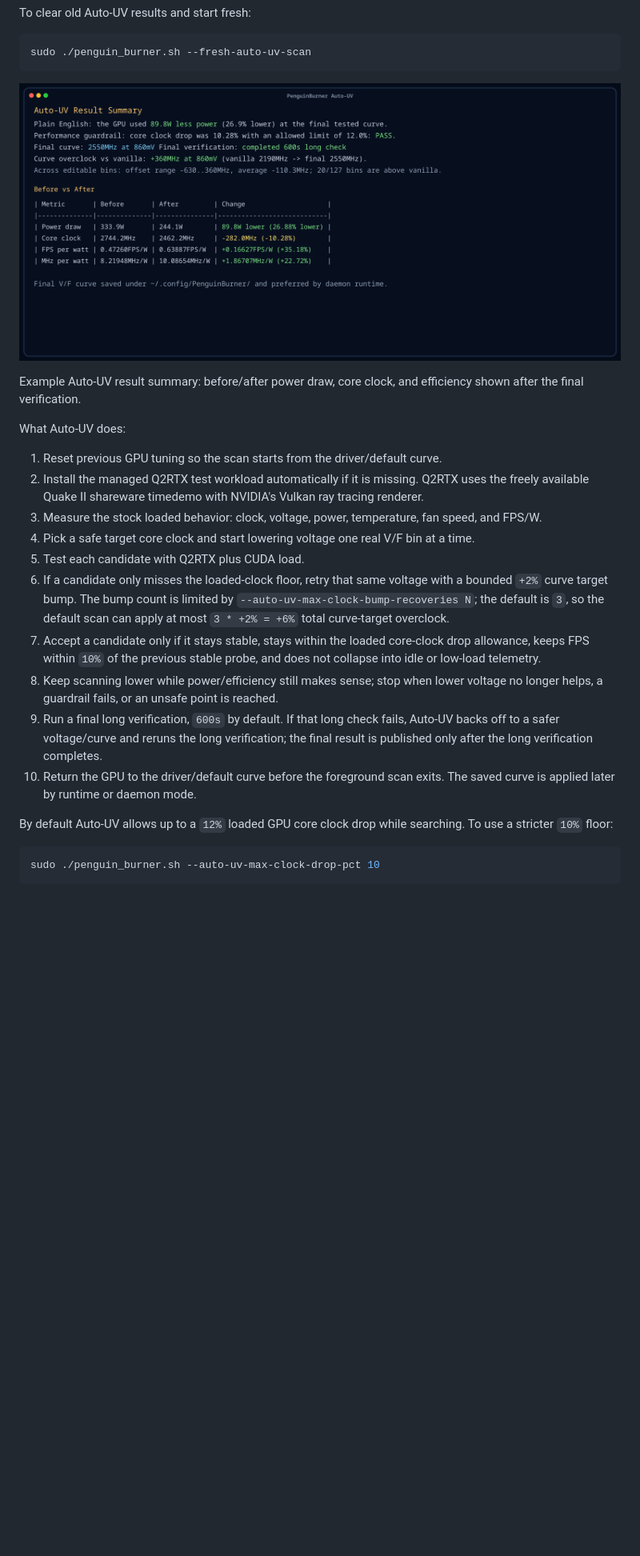
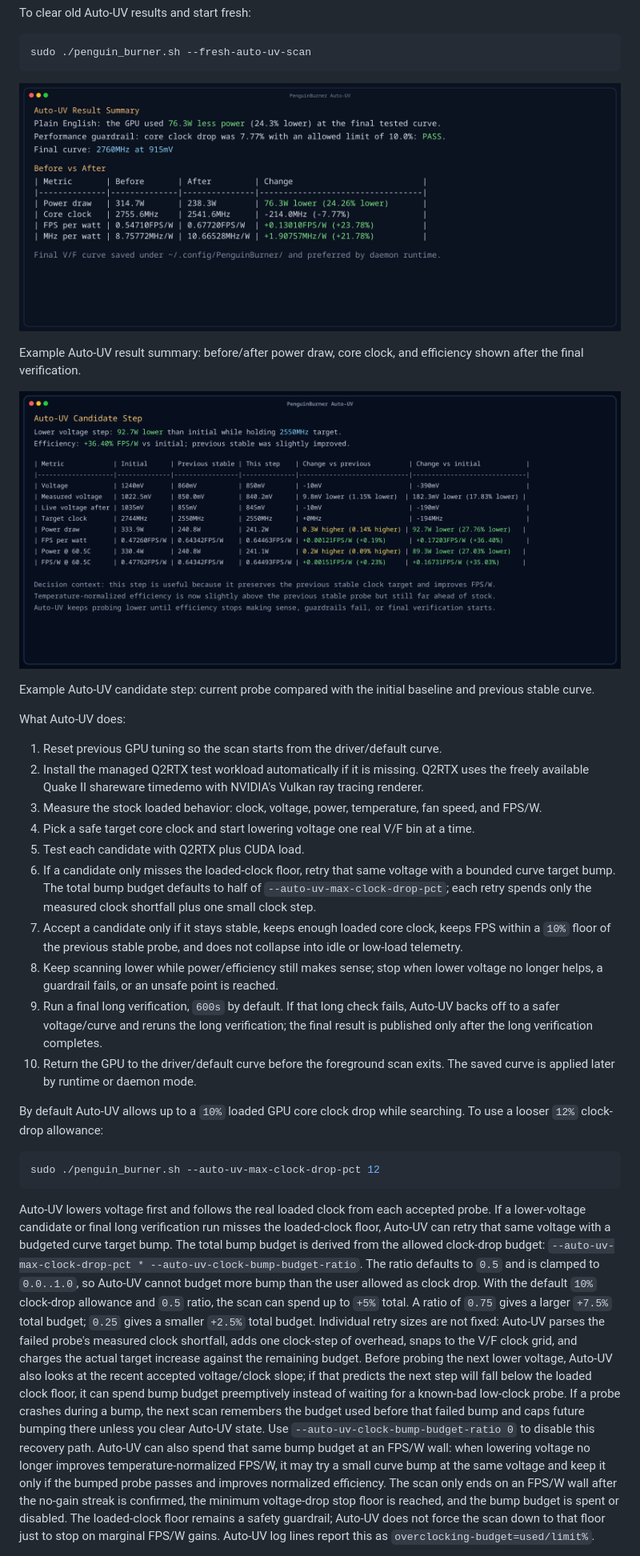
Before and after one commit to Ernold11/PenguinBurner, a Markdown page: README.md, the part around one of its changes. Shown at 80% size. Rendered like a GitHub page; pictures changed too: auto_uv_candidate_step_terminal.png, auto_uv_result_summary_terminal.png (added); blank space fills up the shorter version.

Commit message:
smarter autouv curve tuning

````diff
--- a/README.md
+++ b/README.md
@@ -24,9 +24,13 @@ To clear old Auto-UV results and start fresh:
 sudo ./penguin_burner.sh --fresh-auto-uv-scan
 ```
 
-![Auto-UV result summary](auto_uv_candidate_step_terminal.png)
+![Auto-UV result summary](auto_uv_result_summary_terminal.png)
 
 Example Auto-UV result summary: before/after power draw, core clock, and efficiency shown after the final verification.
+
+![Auto-UV candidate step](auto_uv_candidate_step_terminal.png)
+
+Example Auto-UV candidate step: current probe compared with the initial baseline and previous stable curve.
 
 What Auto-UV does:
 
@@ -35,17 +39,47 @@ What Auto-UV does:
 3. Measure the stock loaded behavior: clock, voltage, power, temperature, fan speed, and FPS/W.
 4. Pick a safe target core clock and start lowering voltage one real V/F bin at a time.
 5. Test each candidate with Q2RTX plus CUDA load.
-6. If a candidate only misses the loaded-clock floor, retry that same voltage with a bounded `+2%` curve target bump. The bump count is limited by `--auto-uv-max-clock-bump-recoveries N`; the default is `3`, so the default scan can apply at most `3 * +2% = +6%` total curve-target overclock.
-7. Accept a candidate only if it stays stable, stays within the loaded
-   core-clock drop allowance, keeps FPS within `10%` of the previous stable
-   probe, and does not collapse into idle or low-load telemetry.
+6. If a candidate only misses the loaded-clock floor, retry that same voltage with a bounded curve target bump. The total bump budget defaults to half of `--auto-uv-max-clock-drop-pct`; each retry spends only the measured clock shortfall plus one small clock step.
+7. Accept a candidate only if it stays stable, keeps enough loaded core clock,
+   keeps FPS within a `10%` floor of the previous stable probe, and does not
+   collapse into idle or low-load telemetry.
 8. Keep scanning lower while power/efficiency still makes sense; stop when lower voltage no longer helps, a guardrail fails, or an unsafe point is reached.
 9. Run a final long verification, `600s` by default. If that long check fails, Auto-UV backs off to a safer voltage/curve and reruns the long verification; the final result is published only after the long verification completes.
 10. Return the GPU to the driver/default curve before the foreground scan exits. The saved curve is applied later by runtime or daemon mode.
 
-By default Auto-UV allows up to a `12%` loaded GPU core clock drop while
-searching. To use a stricter `10%` floor:
+By default Auto-UV allows up to a `10%` loaded GPU core clock drop while
+searching. To use a looser `12%` clock-drop allowance:
 
 ```bash
-sudo ./penguin_burner.sh --auto-uv-max-clock-drop-pct 10
+sudo ./penguin_burner.sh --auto-uv-max-clock-drop-pct 12
 ```
+
+Auto-UV lowers voltage first and follows the real loaded clock from each
+accepted probe. If a lower-voltage candidate or final long verification run
+misses the loaded-clock floor, Auto-UV can retry that same voltage with a
+budgeted curve target bump. The total bump budget is derived from the allowed
+clock-drop budget: `--auto-uv-max-clock-drop-pct * --auto-uv-clock-bump-budget-ratio`.
+The ratio defaults to `0.5` and is clamped to `0.0..1.0`, so Auto-UV cannot budget
+more bump than the user allowed as clock drop. With the default `10%` clock-drop
+allowance and `0.5` ratio, the scan can spend up to `+5%` total. A ratio of
+`0.75` gives a larger `+7.5%` total budget; `0.25` gives a smaller `+2.5%` total
+budget. Individual retry sizes are not fixed: Auto-UV parses the failed probe's
+measured clock shortfall, adds one clock-step of overhead, snaps to the V/F
+clock grid, and charges the actual target increase against the remaining budget.
+Before probing the next lower voltage, Auto-UV also looks at the recent accepted
+voltage/clock slope; if that predicts the next step will fall below the loaded
+clock floor, it can spend bump budget preemptively instead of waiting for a
+known-bad low-clock probe.
+If a probe crashes during a bump, the next scan remembers the budget used before
+that failed bump and caps future bumping there unless you clear Auto-UV state.
+Use `--auto-uv-clock-bump-budget-ratio 0` to disable this recovery path.
+Auto-UV can also spend that same bump budget at an FPS/W wall: when lowering
+voltage no longer improves temperature-normalized FPS/W, it may try a small
+curve bump at the same voltage and keep it only if the bumped probe passes and
+improves normalized efficiency.
+The scan only ends on an FPS/W wall after the no-gain streak is confirmed, the
+minimum voltage-drop stop floor is reached, and the bump budget is spent or
+disabled. The loaded-clock floor remains a safety guardrail; Auto-UV does not
+force the scan down to that floor just to stop on marginal FPS/W gains.
+Auto-UV log lines report this as `overclocking-budget=used/limit%`.
+
````
Also changed, not shown: other parts of README.md (+65 -4 lines), docs/auto-uv.md (+19 -16 lines), 15 other files.
